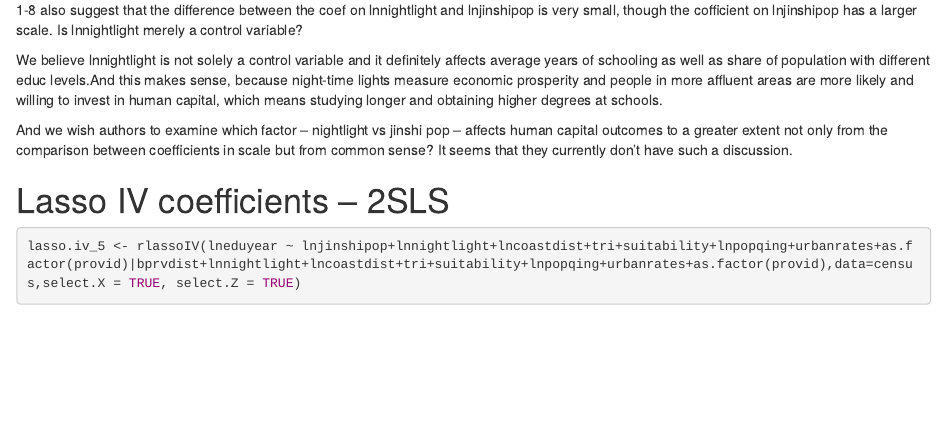
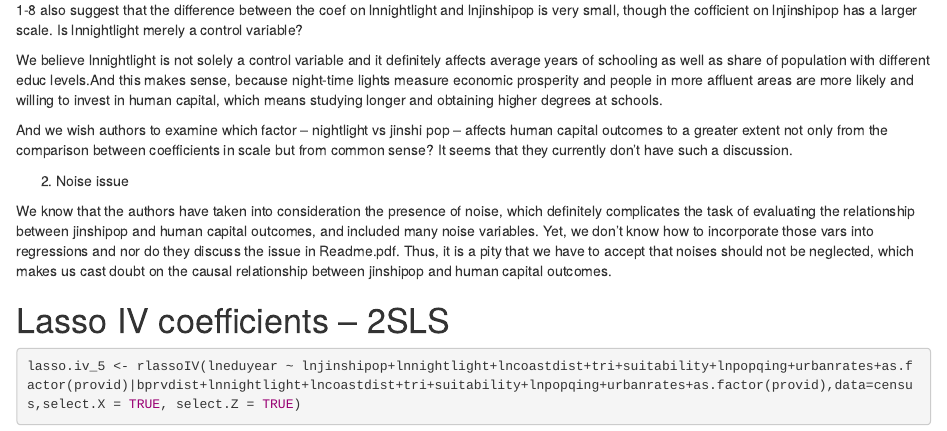
Before and after one commit to MatheLover/ECON6083_final_project, an R Markdown document (FinalProject.Rmd): the page in a window 1100 px wide, from 16220 px down. Rendered offline with R 4.5, knitr and Pandoc, with nearby package versions; code that draws random numbers runs with fixed seeds of ours; some code elsewhere in the file could not run offline.

Commit message:
lasso ols finished

````diff
--- a/FinalProject.Rmd
+++ b/FinalProject.Rmd
@@ -429,6 +429,10 @@ We believe lnnightlight is not solely a control variable and it definitely affec
 
 And we wish authors to examine which factor -- nightlight vs jinshi pop -- affects human capital outcomes to a greater extent not only from the comparison between coefficients in scale but from common sense? It seems that they currently don't have such a discussion.
 
+2. Noise issue
+
+We know that the authors have taken into consideration the presence of noise, which definitely complicates the task of evaluating the relationship between jinshipop and human capital outcomes, and included many noise variables. Yet, we don't know how to incorporate those vars into regressions and nor do they discuss the issue in Readme.pdf. Thus, it is a pity that we have to accept that noises should not be neglected, which makes us cast doubt on the causal relationship between jinshipop and human capital outcomes.
+
 # Lasso IV coefficients -- 2SLS
 ```{r}
 lasso.iv_5 <- rlassoIV(lneduyear ~ lnjinshipop+lnnightlight+lncoastdist+tri+suitability+lnpopqing+urbanrates+as.factor(provid)|bprvdist+lnnightlight+lncoastdist+tri+suitability+lnpopqing+urbanrates+as.factor(provid),data=census,select.X = TRUE, select.Z = TRUE)
````
